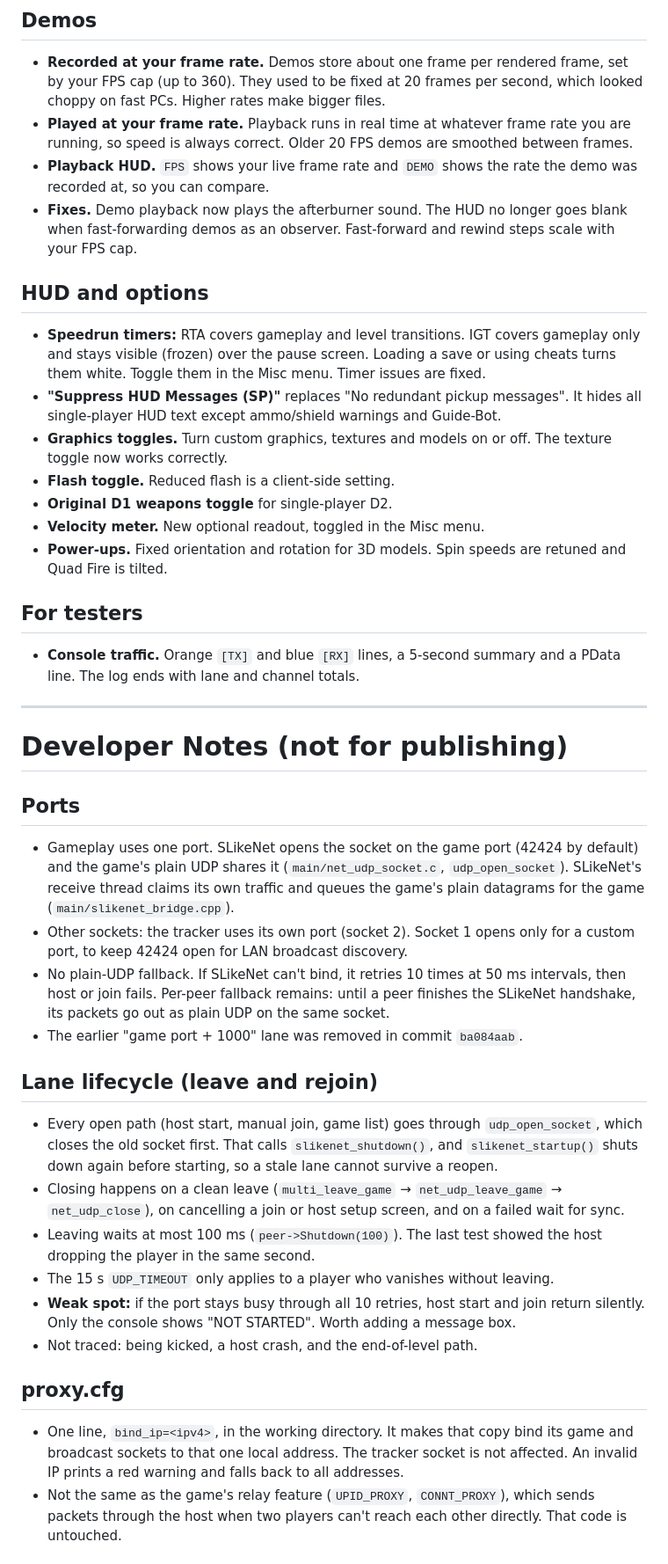
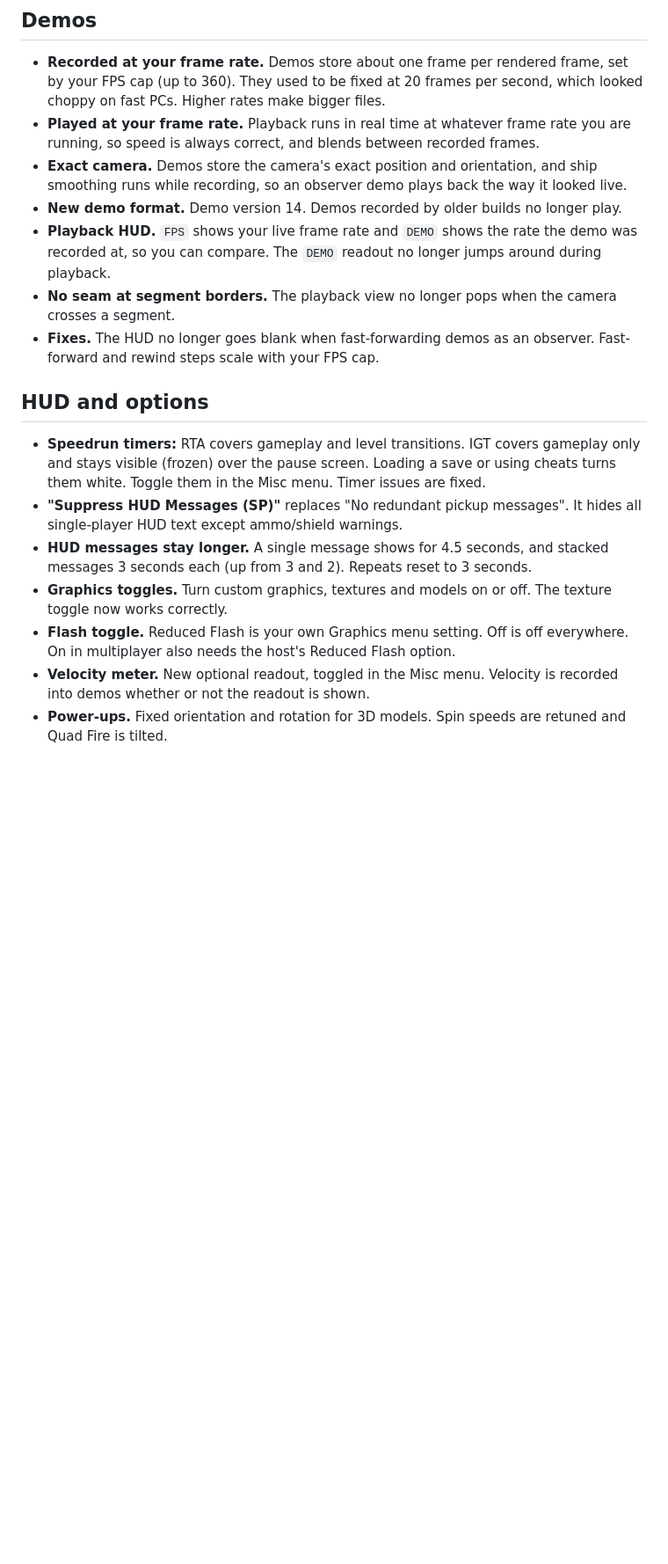
Before and after one commit to rethinkalot/D1x-Slikenet, a Markdown page: README.md, the part around one of its changes. Shown at 88% size. Drawn GitHub-style; blank space fills up the shorter version.

Commit message:
README: SLikeNet multiplayer feature list

```diff
--- a/README.md
+++ b/README.md
@@ -28,46 +38,19 @@
 ## Demos
 
 - **Recorded at your frame rate.** Demos store about one frame per rendered frame, set by your FPS cap (up to 360). They used to be fixed at 20 frames per second, which looked choppy on fast PCs. Higher rates make bigger files.
-- **Played at your frame rate.** Playback runs in real time at whatever frame rate you are running, so speed is always correct. Older 20 FPS demos are smoothed between frames.
-- **Playback HUD.** `FPS` shows your live frame rate and `DEMO` shows the rate the demo was recorded at, so you can compare.
-- **Fixes.** Demo playback now plays the afterburner sound. The HUD no longer goes blank when fast-forwarding demos as an observer. Fast-forward and rewind steps scale with your FPS cap.
+- **Played at your frame rate.** Playback runs in real time at whatever frame rate you are running, so speed is always correct, and blends between recorded frames.
+- **Exact camera.** Demos store the camera's exact position and orientation, and ship smoothing runs while recording, so an observer demo plays back the way it looked live.
+- **New demo format.** Demo version 14. Demos recorded by older builds no longer play.
+- **Playback HUD.** `FPS` shows your live frame rate and `DEMO` shows the rate the demo was recorded at, so you can compare. The `DEMO` readout no longer jumps around during playback.
+- **No seam at segment borders.** The playback view no longer pops when the camera crosses a segment.
+- **Fixes.** The HUD no longer goes blank when fast-forwarding demos as an observer. Fast-forward and rewind steps scale with your FPS cap.
 
 ## HUD and options
 
 - **Speedrun timers:** RTA covers gameplay and level transitions. IGT covers gameplay only and stays visible (frozen) over the pause screen. Loading a save or using cheats turns them white. Toggle them in the Misc menu. Timer issues are fixed.
-- **"Suppress HUD Messages (SP)"** replaces "No redundant pickup messages". It hides all single-player HUD text except ammo/shield warnings and Guide-Bot.
+- **"Suppress HUD Messages (SP)"** replaces "No redundant pickup messages". It hides all single-player HUD text except ammo/shield warnings.
+- **HUD messages stay longer.** A single message shows for 4.5 seconds, and stacked messages 3 seconds each (up from 3 and 2). Repeats reset to 3 seconds.
 - **Graphics toggles.** Turn custom graphics, textures and models on or off. The texture toggle now works correctly.
-- **Flash toggle.** Reduced flash is a client-side setting.
-- **Original D1 weapons toggle** for single-player D2.
-- **Velocity meter.** New optional readout, toggled in the Misc menu.
+- **Flash toggle.** Reduced Flash is your own Graphics menu setting. Off is off everywhere. On in multiplayer also needs the host's Reduced Flash option.
+- **Velocity meter.** New optional readout, toggled in the Misc menu. Velocity is recorded into demos whether or not the readout is shown.
 - **Power-ups.** Fixed orientation and rotation for 3D models. Spin speeds are retuned and Quad Fire is tilted.
-
-## For testers
-
-- **Console traffic.** Orange `[TX]` and blue `[RX]` lines, a 5-second summary and a PData line. The log ends with lane and channel totals.
-
----
-
-# Developer Notes (not for publishing)
-
-## Ports
-
-- Gameplay uses one port. SLikeNet opens the socket on the game port (42424 by default) and the game's plain UDP shares it (`main/net_udp_socket.c`, `udp_open_socket`). SLikeNet's receive thread claims its own traffic and queues the game's plain datagrams for the game (`main/slikenet_bridge.cpp`).
-- Other sockets: the tracker uses its own port (socket 2). Socket 1 opens only for a custom port, to keep 42424 open for LAN broadcast discovery.
-- No plain-UDP fallback. If SLikeNet can't bind, it retries 10 times at 50 ms intervals, then host or join fails. Per-peer fallback remains: until a peer finishes the SLikeNet handshake, its packets go out as plain UDP on the same socket.
-- The earlier "game port + 1000" lane was removed in commit `ba084aab`.
-
-## Lane lifecycle (leave and rejoin)
-
-- Every open path (host start, manual join, game list) goes through `udp_open_socket`, which closes the old socket first. That calls `slikenet_shutdown()`, and `slikenet_startup()` shuts down again before starting, so a stale lane cannot survive a reopen.
-- Closing happens on a clean leave (`multi_leave_game` → `net_udp_leave_game` → `net_udp_close`), on cancelling a join or host setup screen, and on a failed wait for sync.
-- Leaving waits at most 100 ms (`peer->Shutdown(100)`). The last test showed the host dropping the player in the same second.
-- The 15 s `UDP_TIMEOUT` only applies to a player who vanishes without leaving.
-- **Weak spot:** if the port stays busy through all 10 retries, host start and join return silently. Only the console shows "NOT STARTED". Worth adding a message box.
-- Not traced: being kicked, a host crash, and the end-of-level path.
-
-## proxy.cfg
-
-- One line, `bind_ip=<ipv4>`, in the working directory. It makes that copy bind its game and broadcast sockets to that one local address. The tracker socket is not affected. An invalid IP prints a red warning and falls back to all addresses.
-- Not the same as the game's relay feature (`UPID_PROXY`, `CONNT_PROXY`), which sends packets through the host when two players can't reach each other directly. That code is untouched.
-
```
Also changed, not shown: other parts of README.md (+16 -38 lines).
